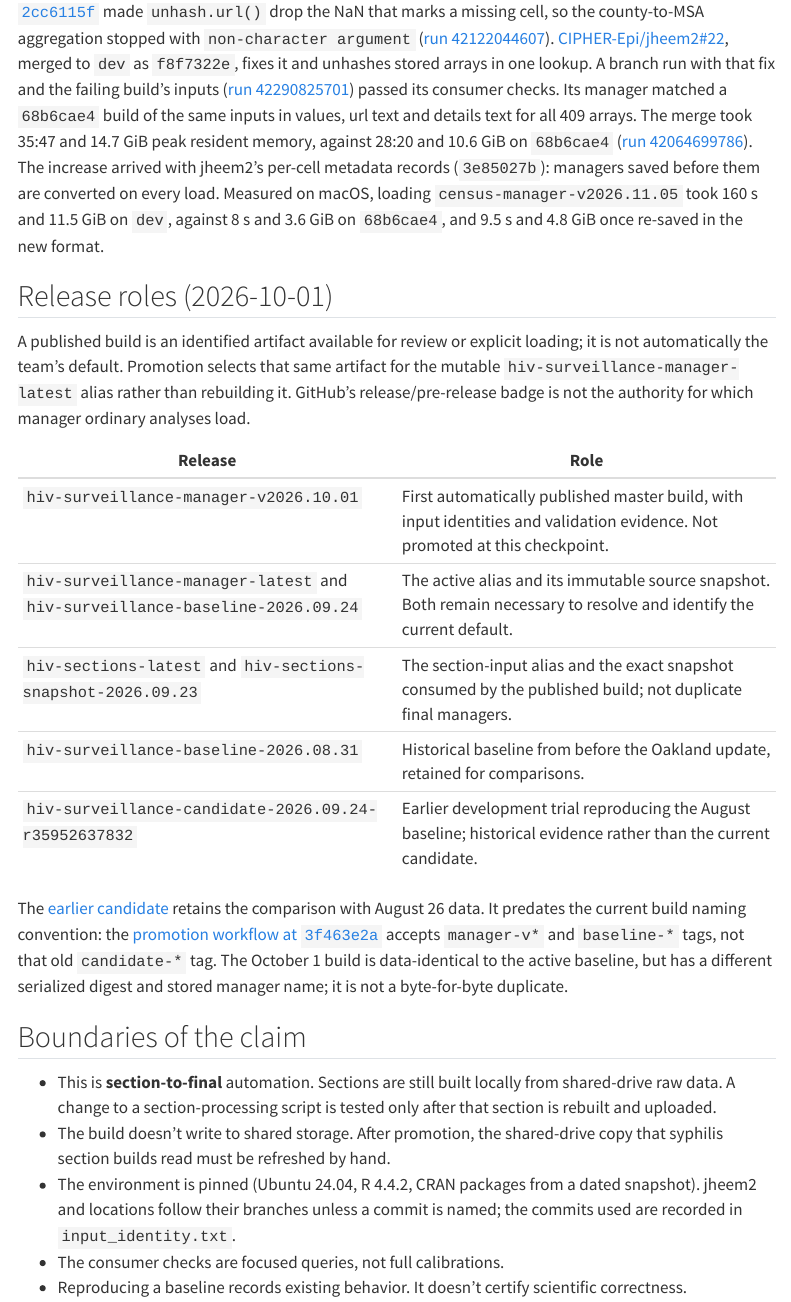
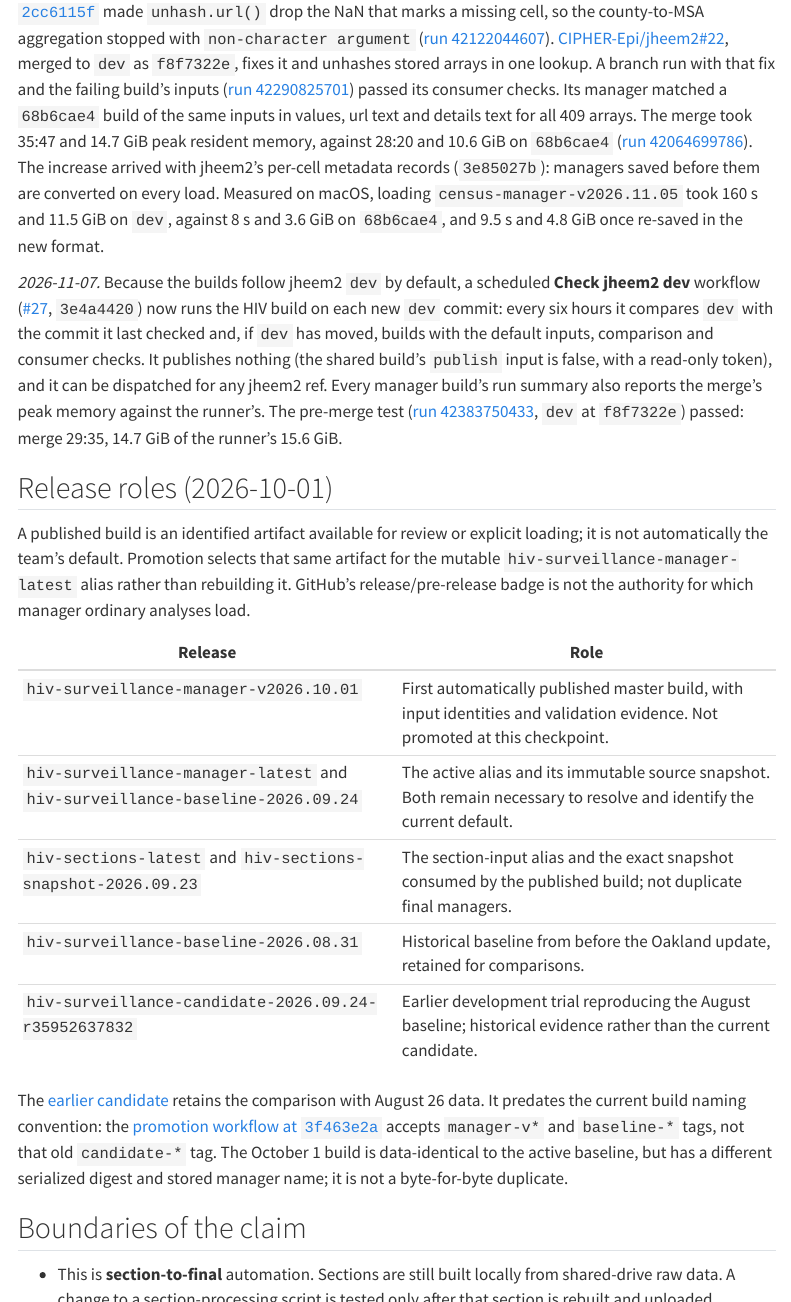
Before and after one commit to CIPHER-Epi/jheem-wiki, a Quarto document (investigations/hiv-surveillance-manager-ci.qmd): the page in a window 1100 px wide, from 2560 px down, and a second part further down, joined at a grey line. Rendered offline with R 4.5, knitr and Pandoc in place of Quarto, with nearby package versions; menus at the side of the page are left out.

Commit message:
Record the scheduled jheem2 dev check for the HIV build

```diff
--- a/investigations/hiv-surveillance-manager-ci.qmd
+++ b/investigations/hiv-surveillance-manager-ci.qmd
@@ -1,7 +1,7 @@
 ---
 title: "HIV Surveillance Manager CI Investigation"
 date: 2026-09-22
-date-modified: 2026-11-06
+date-modified: 2026-11-07
 ---
 
 **Status (2026-11-05): In contributor use; on the shared manager build since
@@ -122,6 +122,17 @@
 `census-manager-v2026.11.05` took 160 s and 11.5 GiB on `dev`, against 8 s and
 3.6 GiB on `68b6cae4`, and 9.5 s and 4.8 GiB once re-saved in the new format.
 
+*2026-11-07.* Because the builds follow jheem2 `dev` by default, a scheduled
+**Check jheem2 dev** workflow ([#27](https://github.com/tfojo1/jheem_analyses/pull/27),
+`3e4a4420`) now runs the HIV build on each new `dev` commit: every six hours it
+compares `dev` with the commit it last checked and, if `dev` has moved, builds with the
+default inputs, comparison and consumer checks. It publishes nothing (the shared build's
+`publish` input is false, with a read-only token), and it can be dispatched for any
+jheem2 ref. Every manager build's run summary also reports the merge's peak memory
+against the runner's. The pre-merge test
+([run 42383750433](https://github.com/tfojo1/jheem_analyses/actions/runs/42383750433),
+`dev` at `f8f7322e`) passed: merge 29:35, 14.7 GiB of the runner's 15.6 GiB.
+
 ## Release roles (2026-10-01)
 
 A published build is an identified artifact available for review or explicit
@@ -155,7 +166,9 @@
   copy that syphilis section builds read must be refreshed by hand.
 - The environment is pinned (Ubuntu 24.04, R 4.4.2, CRAN packages from a dated
   snapshot). jheem2 and locations follow their branches unless a commit is named;
-  the commits used are recorded in `input_identity.txt`.
+  the commits used are recorded in `input_identity.txt`. Since 2026-11-07 each new
+  jheem2 `dev` commit is also built by the scheduled check; other managers' builds
+  on `dev` are not checked.
 - The consumer checks are focused queries, not full calibrations.
 - Reproducing a baseline records existing behavior. It doesn't certify
   scientific correctness.
```
Also changed, not shown: roadmap.qmd (+1 -1 lines), investigations/hiv-surveillance-manager-ci.qmd (3 more changed lines).
